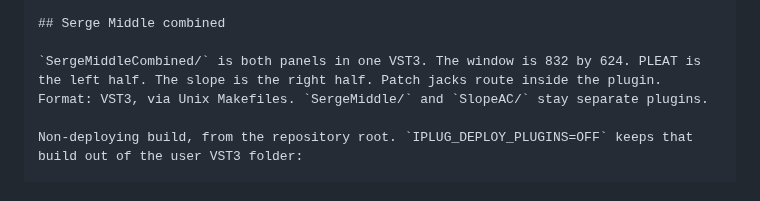
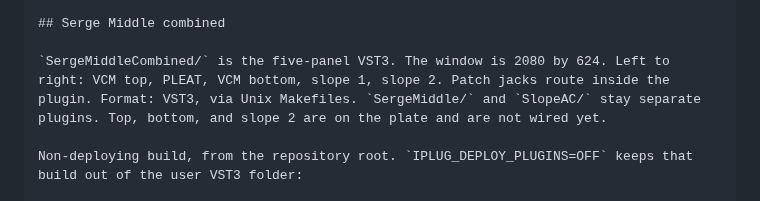
Before and after one commit to martialsystems/serge_middle, a Markdown page: BUILD.md, the part around the change. GitHub-like rendering.

```diff
--- a/BUILD.md
+++ b/BUILD.md
@@ -109,7 +109,7 @@ codesign --force --sign - build/slope-ac-fl/out/SlopeAC.vst3
 
 ## Serge Middle combined
 
-`SergeMiddleCombined/` is both panels in one VST3. The window is 832 by 624. PLEAT is the left half. The slope is the right half. Patch jacks route inside the plugin. Format: VST3, via Unix Makefiles. `SergeMiddle/` and `SlopeAC/` stay separate plugins.
+`SergeMiddleCombined/` is the five-panel VST3. The window is 2080 by 624. Left to right: VCM top, PLEAT, VCM bottom, slope 1, slope 2. Patch jacks route inside the plugin. Format: VST3, via Unix Makefiles. `SergeMiddle/` and `SlopeAC/` stay separate plugins. Top, bottom, and slope 2 are on the plate and are not wired yet.
 
 Non-deploying build, from the repository root. `IPLUG_DEPLOY_PLUGINS=OFF` keeps that build out of the user VST3 folder:
 
```
Also changed, not shown: README.md (+1 -1 lines), SergeMiddleCombined/README.md (+3 -3 lines), SergeMiddleCombined/resources/middle_plate.png, SergeMiddleCombined/resources/middle_plate@2x.png, 6 other files.
